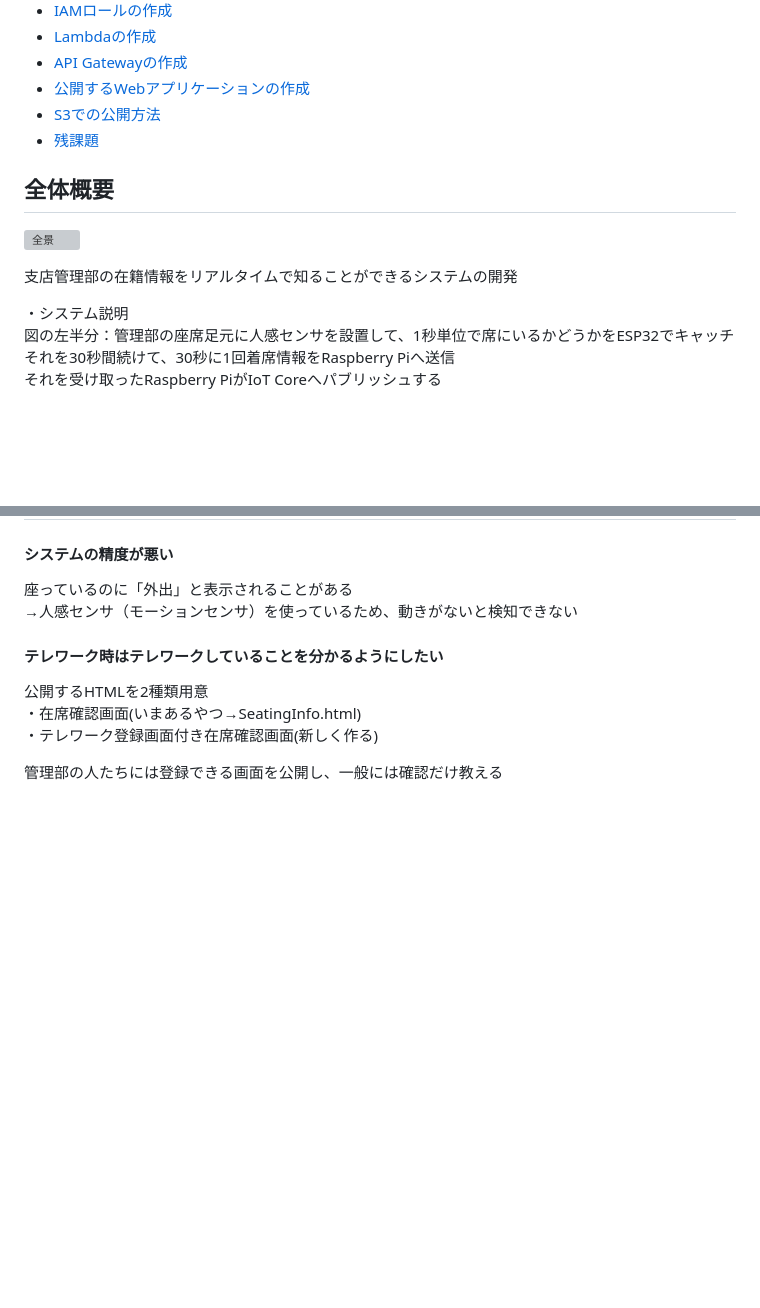
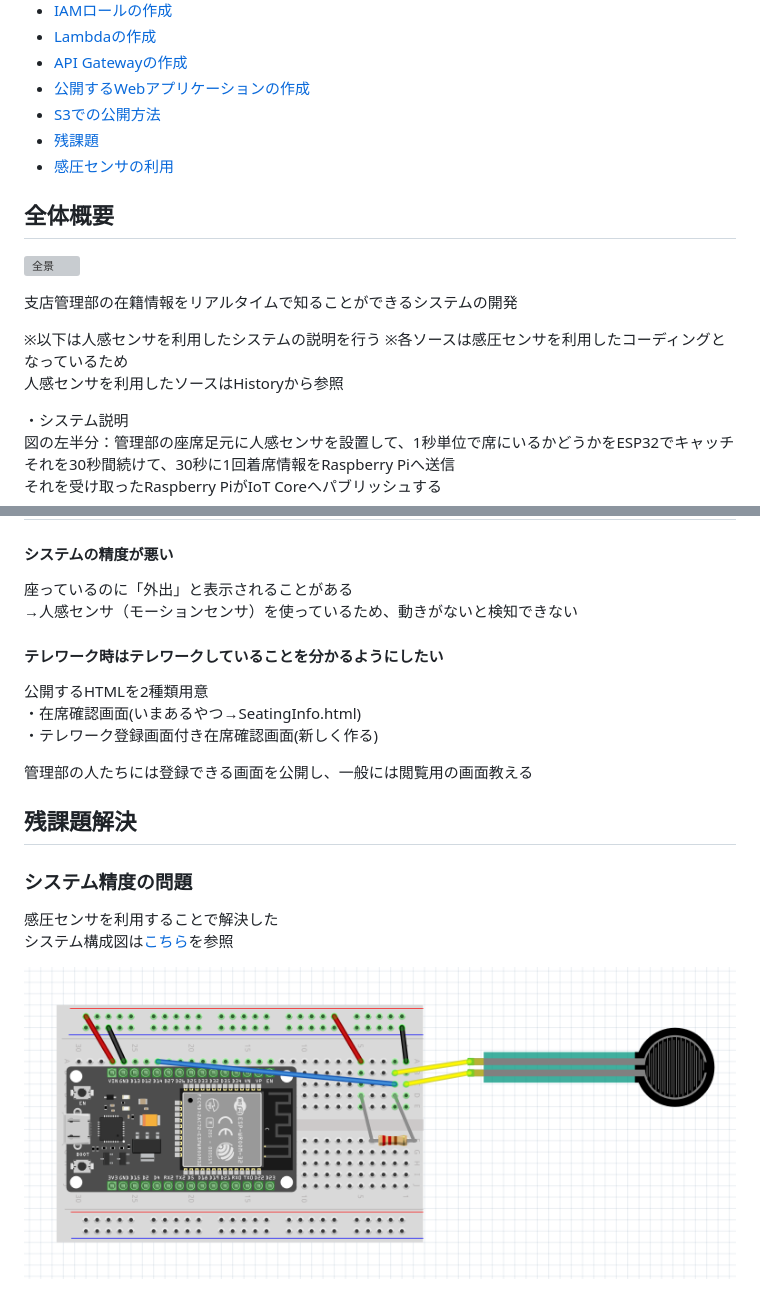
Before and after one commit to ksaplabo-org/KsapSeatMotionSensor, a Markdown page: readme.md, 2 parts joined by grey strips. GitHub-like rendering; pictures changed too: img/感圧センサ.png (added); blank space fills up the shorter version; grey boxes are pictures that could not be loaded.

```diff
--- a/readme.md
+++ b/readme.md
@@ -12,13 +12,17 @@
 - [公開するWebアプリケーションの作成](#content9)
 - [S3での公開方法](#content10)
 - [残課題](#content11)
-
+- [感圧センサの利用](#content12)
 
 <h2 id="content1">全体概要</h2>
 
 ![全景](./img/全体概要.png)
 
 支店管理部の在籍情報をリアルタイムで知ることができるシステムの開発
+
+※以下は人感センサを利用したシステムの説明を行う
+※各ソースは感圧センサを利用したコーディングとなっているため
+  人感センサを利用したソースはHistoryから参照
 
 ・システム説明
 図の左半分：管理部の座席足元に人感センサを設置して、1秒単位で席にいるかどうかをESP32でキャッチ
@@ -302,4 +306,13 @@ S3の静的ホスティングサービスを使用して公開するソースを
 ・在席確認画面(いまあるやつ→SeatingInfo.html)
 ・テレワーク登録画面付き在席確認画面(新しく作る)
 
-管理部の人たちには登録できる画面を公開し、一般には確認だけ教える
+管理部の人たちには登録できる画面を公開し、一般には閲覧用の画面教える
+
+
+<h2 id="content12">残課題解決</h2>
+
+### システム精度の問題
+感圧センサを利用することで解決した
+システム構成図は[こちら](https://github.com/ksaplabo-org/KsapSeatMotionSensor/blob/master/external%20specification.md#%E3%82%B7%E3%82%B9%E3%83%86%E3%83%A0%E6%A7%8B%E6%88%90%E5%9B%B3)を参照
+
+![感圧センサ](./img/感圧センサ.png)
```
Also changed, not shown: 3 other files.
